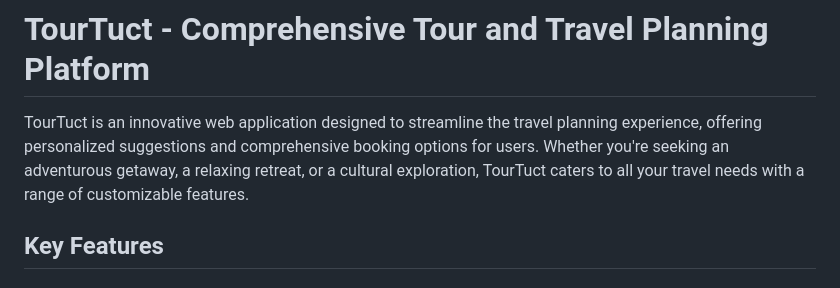
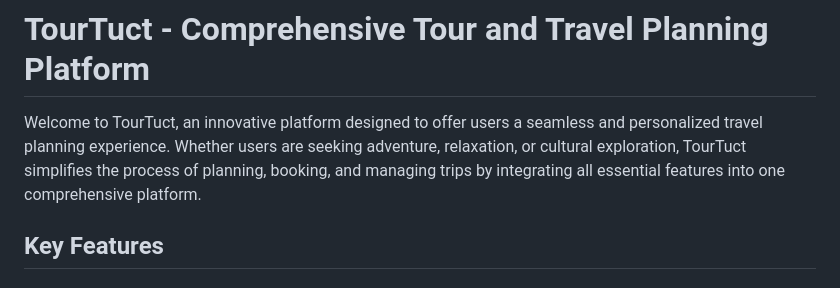
Before and after one commit to abhinay-07/TourTact, a Markdown page: README.md, the part around the change. Drawn GitHub-style.

```diff
--- a/README.md
+++ b/README.md
@@ -1,6 +1,5 @@
 # TourTuct - Comprehensive Tour and Travel Planning Platform
-
-TourTuct is an innovative web application designed to streamline the travel planning experience, offering personalized suggestions and comprehensive booking options for users. Whether you're seeking an adventurous getaway, a relaxing retreat, or a cultural exploration, TourTuct caters to all your travel needs with a range of customizable features.
+Welcome to TourTuct, an innovative platform designed to offer users a seamless and personalized travel planning experience. Whether users are seeking adventure, relaxation, or cultural exploration, TourTuct simplifies the process of planning, booking, and managing trips by integrating all essential features into one comprehensive platform.
 
 ## Key Features
 
```
